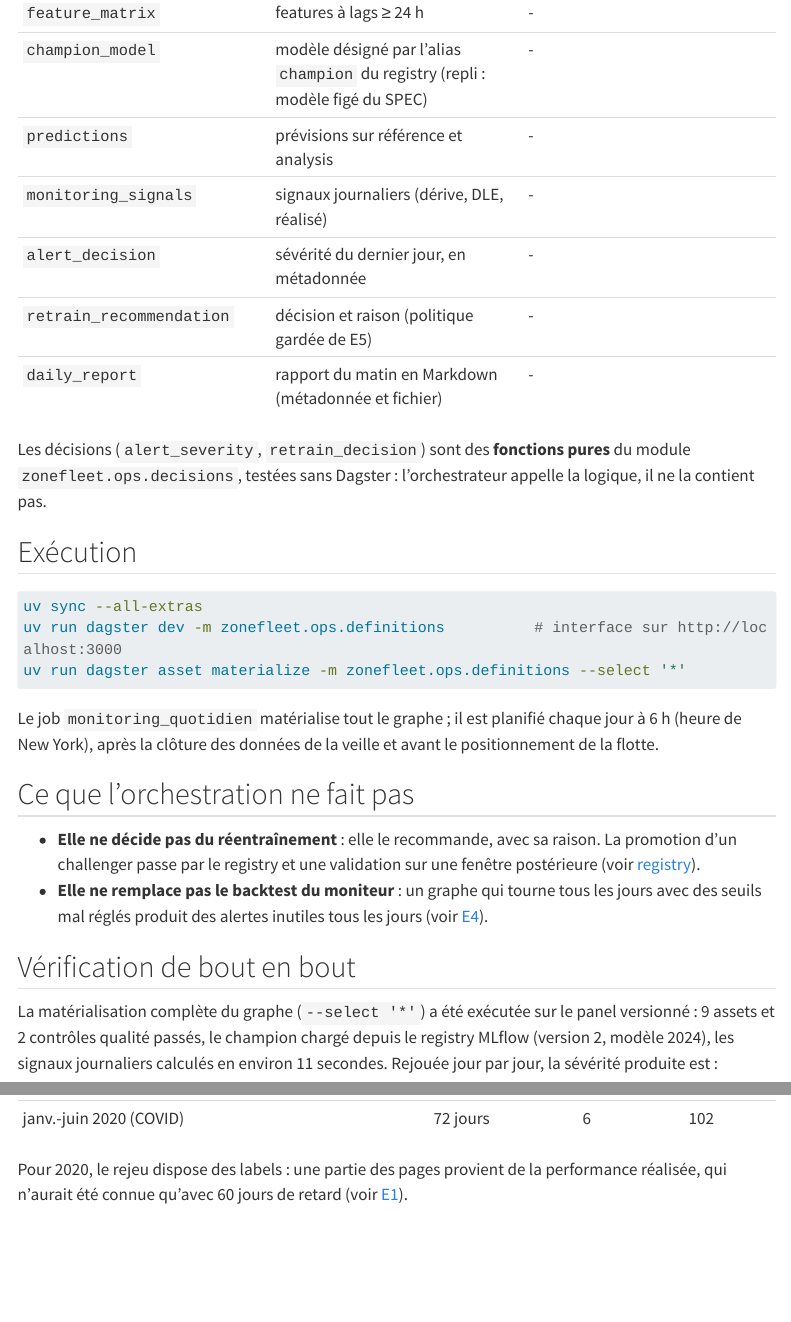
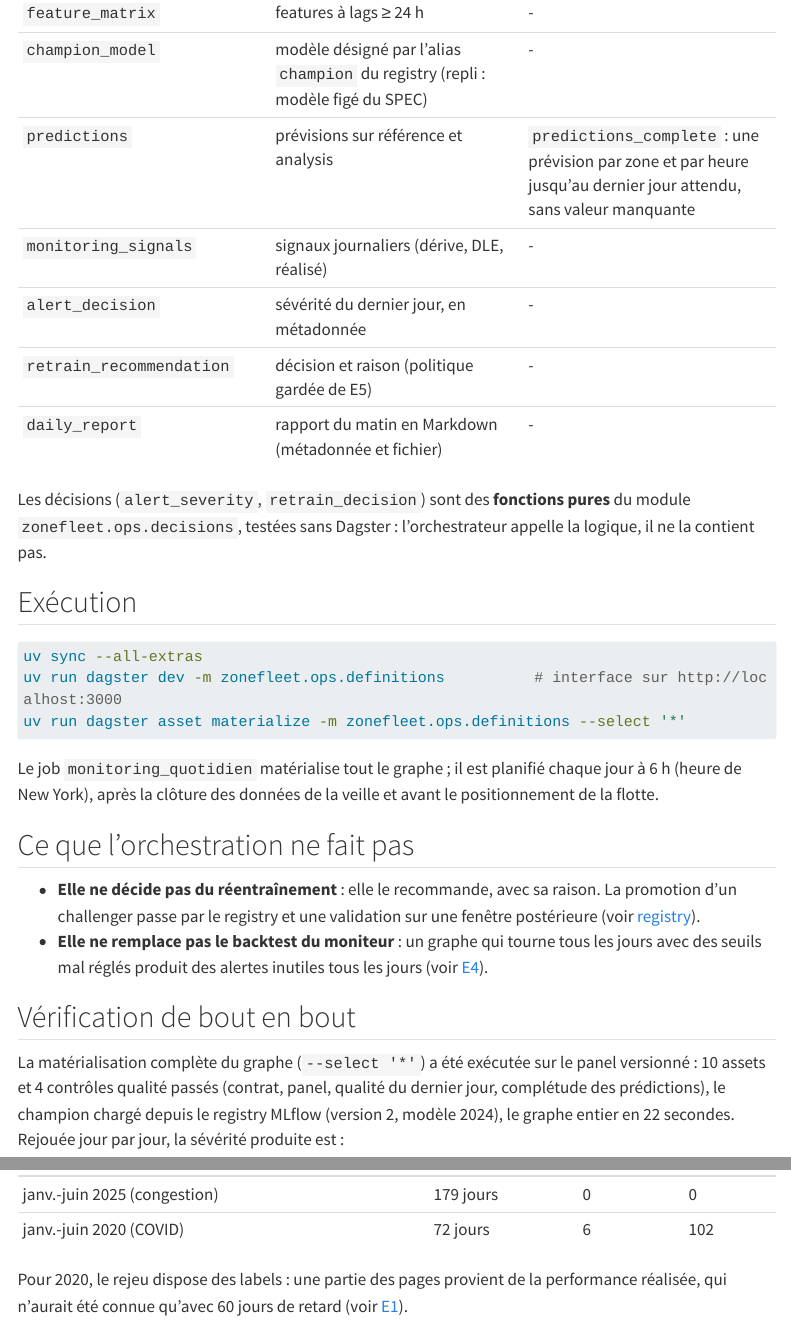
Before and after one commit to gwils28/zonefleet-observability, a Quarto document (site/mlops/dagster.qmd): the page in a window 1100 px wide, from 1090 px down, and a second part further down, joined at a grey line. Rendered offline with R 4.5, knitr and Pandoc in place of Quarto, with nearby package versions; menus at the side of the page are left out; long lines of code are wrapped.

Commit message:
docs(dagster): contrôle de complétude des prédictions, vérification de bout en bout rejouée

```diff
--- a/site/mlops/dagster.qmd
+++ b/site/mlops/dagster.qmd
@@ -42,7 +42,7 @@ flowchart LR
 | `weather` | météo locale en cache | - |
 | `feature_matrix` | features à lags ≥ 24 h | - |
 | `champion_model` | modèle désigné par l'alias `champion` du registry (repli : modèle figé du SPEC) | - |
-| `predictions` | prévisions sur référence et analysis | - |
+| `predictions` | prévisions sur référence et analysis | `predictions_complete` : une prévision par zone et par heure jusqu'au dernier jour attendu, sans valeur manquante |
 | `monitoring_signals` | signaux journaliers (dérive, DLE, réalisé) | - |
 | `alert_decision` | sévérité du dernier jour, en métadonnée | - |
 | `retrain_recommendation` | décision et raison (politique gardée de E5) | - |
@@ -76,9 +76,9 @@ positionnement de la flotte.
 ## Vérification de bout en bout
 
 La matérialisation complète du graphe (`--select '*'`) a été exécutée sur le panel
-versionné : 9 assets et 2 contrôles qualité passés, le champion chargé depuis le
-registry MLflow (version 2, modèle 2024), les signaux journaliers calculés en environ
-11 secondes. Rejouée jour par jour, la sévérité produite est :
+versionné : 10 assets et 4 contrôles qualité passés (contrat, panel, qualité du dernier
+jour, complétude des prédictions), le champion chargé depuis le registry MLflow
+(version 2, modèle 2024), le graphe entier en 22 secondes. Rejouée jour par jour, la sévérité produite est :
 
 | Analysis | aucune | ticket | page |
 |---|---|---|---|
```
